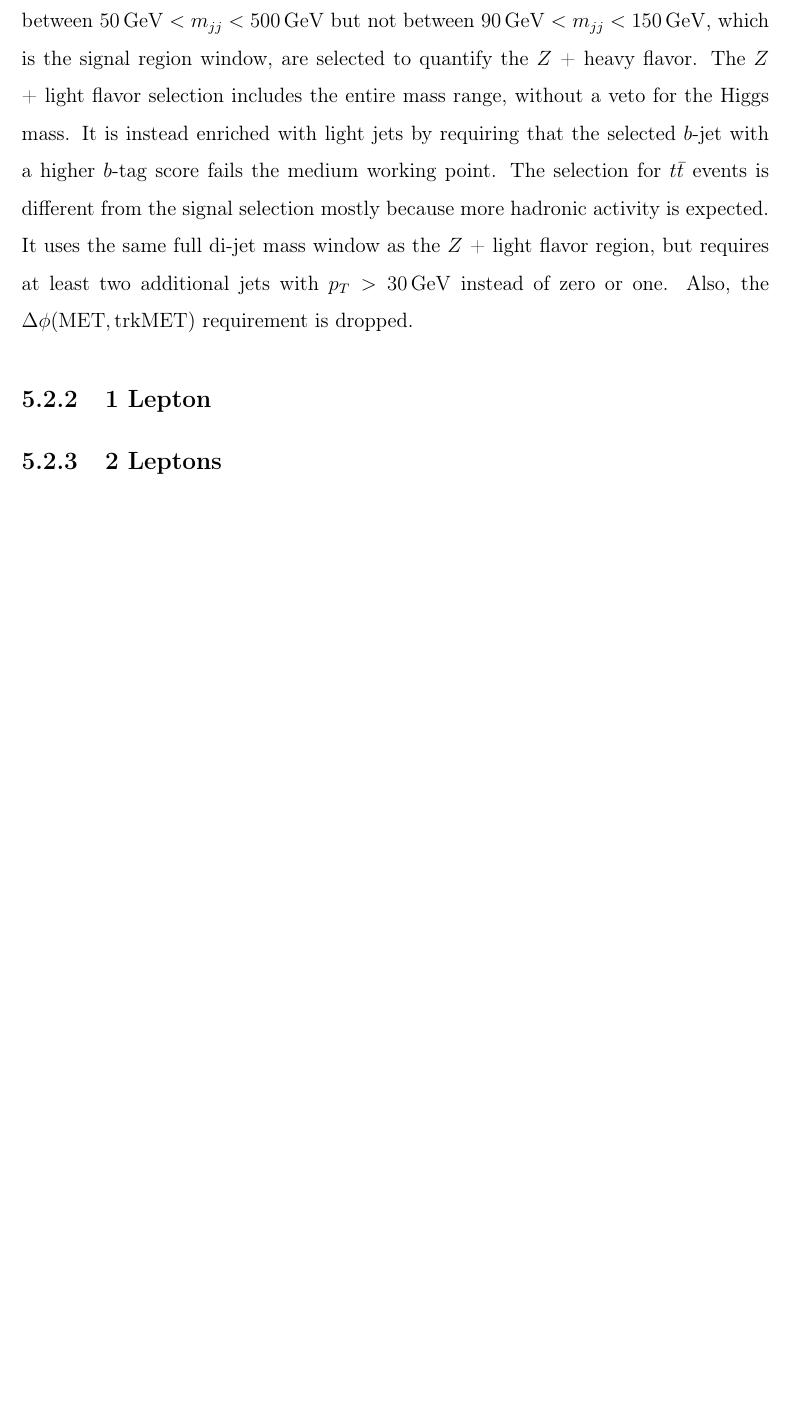
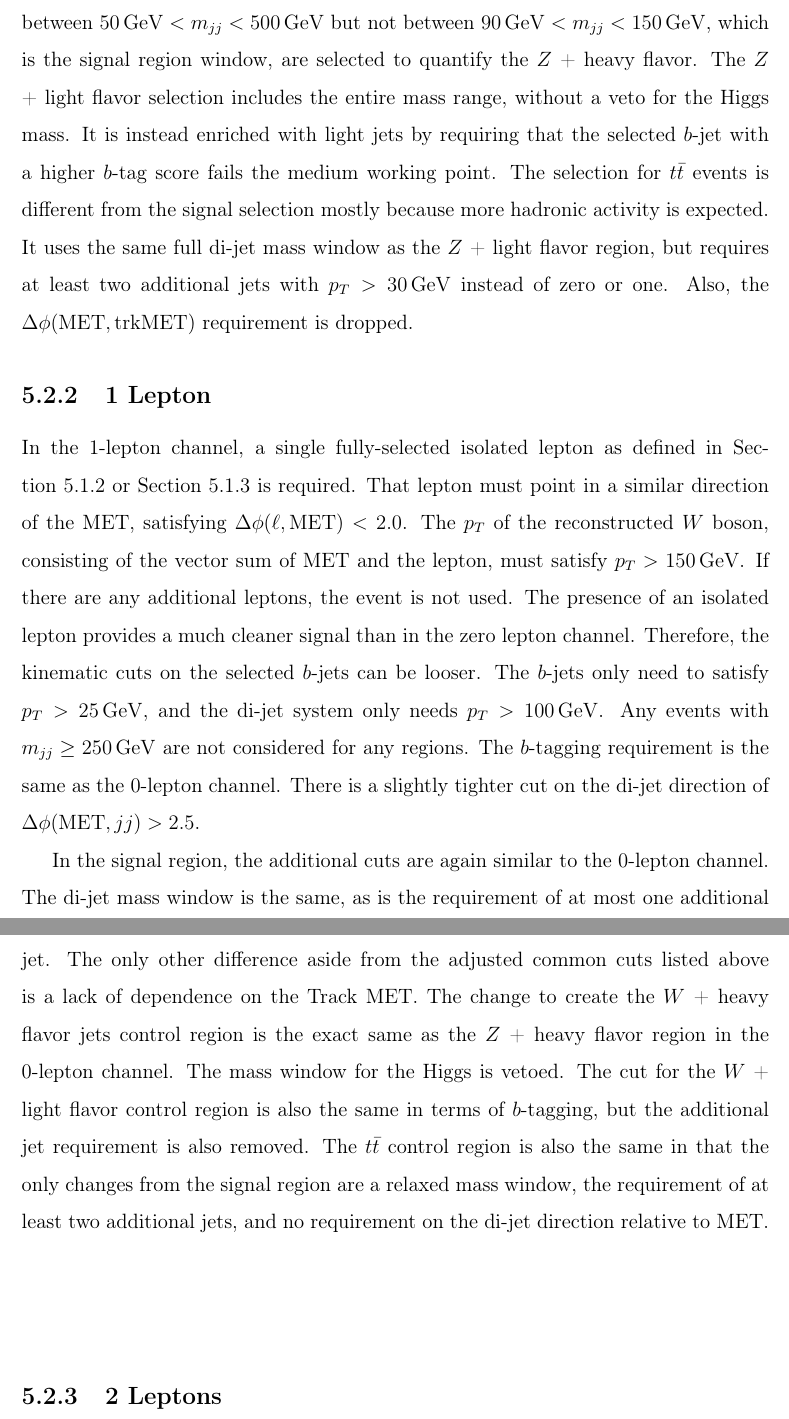
Before and after one commit to dabercro/thesis, a LaTeX thesis (main.tex, which reads chapters/selection.tex): part of page 61 of 80 before the commit and two parts of pages 61 and 62 of 82 after it, the two joined at a grey line, cut so that both start at the same text, the shorter picture padded with empty space. The pictures show the PDF file main.pdf that the author committed with the source.

Commit message:
Finish resolved selection

```diff
--- a/chapters/selection.tex
+++ b/chapters/selection.tex
@@ -379,3 +379,31 @@ Also, the $\Delta \phi(\mathrm{MET}, \mathrm{trkMET})$ requirement is dropped.
 
 \subsection{1 Lepton}
 
+In the 1-lepton channel, a single fully-selected isolated lepton as defined in
+Section~\ref{sec:muon-def} or Section~\ref{sec:ele-def} is required.
+That lepton must point in a similar direction of the MET,
+satisfying $\Delta \phi(\ell, \mathrm{MET}) < 2.0$.
+The $p_T$ of the reconstructed $W$ boson, consisting of the vector sum of MET and the lepton,
+must satisfy $p_T > \SI{150}{GeV}$.
+If there are any additional leptons, the event is not used.
+The presence of an isolated lepton provides
+a much cleaner signal than in the zero lepton channel.
+Therefore, the kinematic cuts on the selected $b$-jets can be looser.
+The $b$-jets only need to satisfy $p_T > \SI{25}{GeV}$,
+and the di-jet system only needs $p_T > \SI{100}{GeV}$.
+Any events with $m_{jj} \ge \SI{250}{GeV}$ are not considered for any regions.
+The $b$-tagging requirement is the same as the 0-lepton channel.
+There is a slightly tighter cut on the di-jet direction of $\Delta\phi(\mathrm{MET}, jj) > 2.5$.
+
+In the signal region, the additional cuts are again similar to the 0-lepton channel.
+The di-jet mass window is the same, as is the requirement of at most one additional jet.
+The only other difference aside from the adjusted common cuts listed above
+is a lack of dependence on the Track MET.
+The change to create the $W$ + heavy flavor jets control region is the exact same as the
+$Z$ + heavy flavor region in the 0-lepton channel.
+The mass window for the Higgs is vetoed.
+The cut for the $W$ + light flavor control region is also the same in terms of $b$-tagging,
+but the additional jet requirement is also removed.
+The $t\bar{t}$ control region is also the same in that the only changes from the signal region
+are a relaxed mass window, the requirement of at least two additional jets,
+and no requirement on the di-jet direction relative to MET.
@@ -382,0 +418 @@ Also, the $\Delta \phi(\mathrm{MET}, \mathrm{trkMET})$ requirement is dropped.
+and the di-jet system only needs $p_T > \SI{50}{GeV}$.
@@ -382,0 +423 @@ Also, the $\Delta \phi(\mathrm{MET}, \mathrm{trkMET})$ requirement is dropped.
+For the $Z$ + heavy flavor control region,
```
Also changed, not shown: main.pdf, chapters/selection.tex (25 more changed lines).
